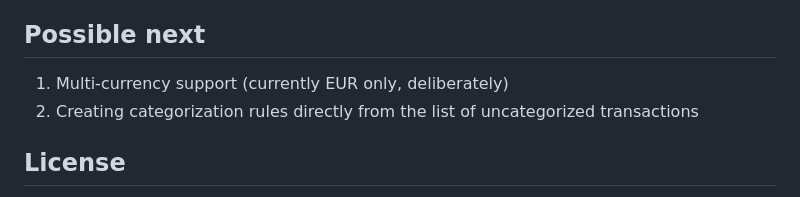
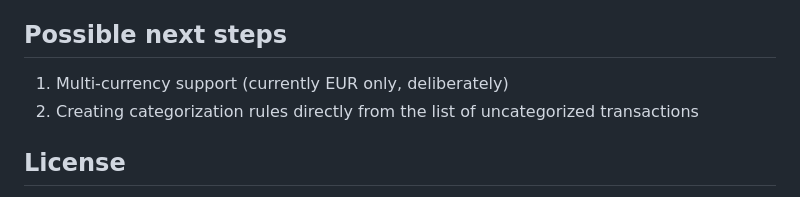
Before and after one commit to verloren812/budget-tracker, a Markdown page: README.md, the part around the change. Drawn GitHub-style.

```diff
--- a/README.md
+++ b/README.md
@@ -136,7 +136,7 @@ already charged on the 5th, it is not subtracted a second time.
 - **Access control is applied at queryset level** (`filter(user=request.user)`) rather than
   checked after fetching an object, so foreign records return 404 instead of leaking.
 
-## Possible next
+## Possible next steps
 
 1. Multi-currency support (currently EUR only, deliberately)
 2. Creating categorization rules directly from the list of uncategorized transactions
```
